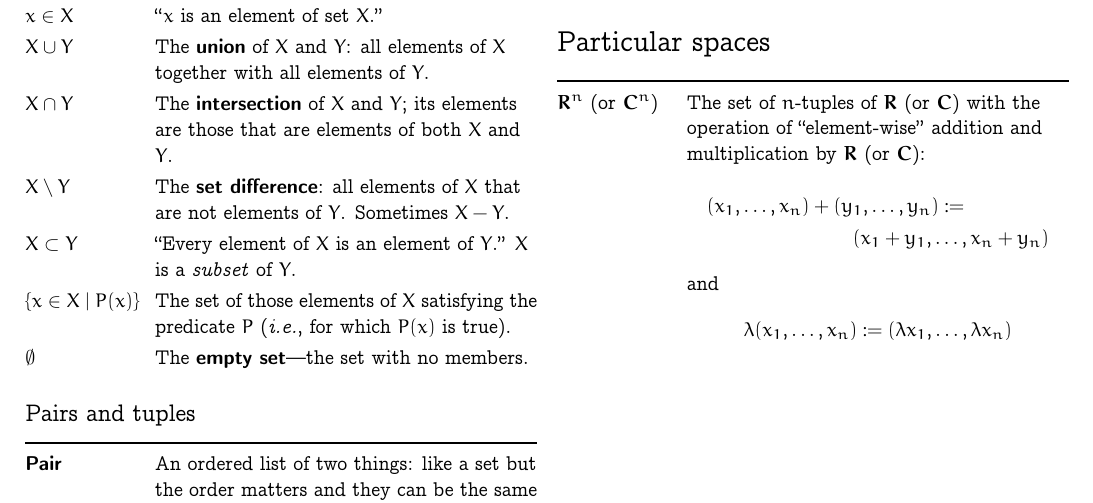
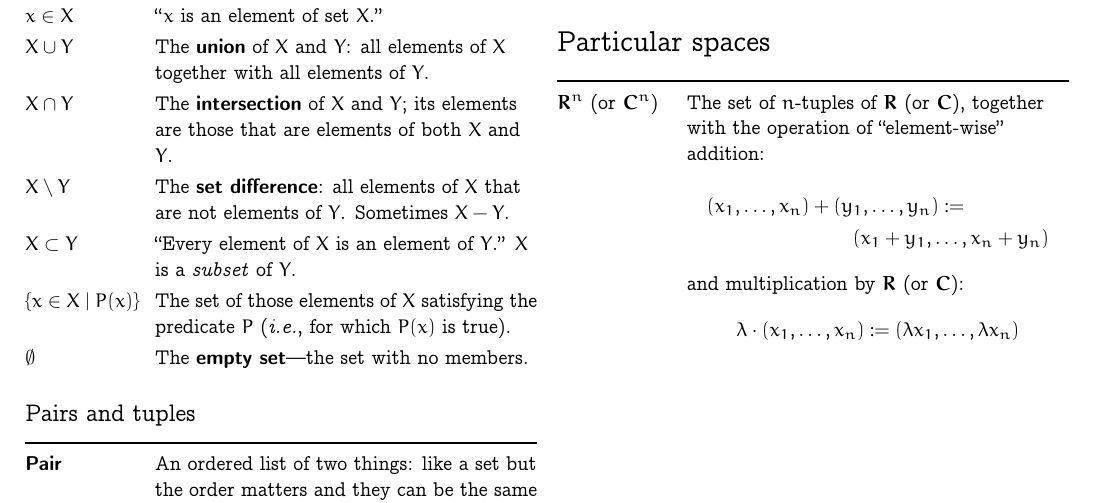
Before and after one commit to alan-turing-institute/hut23-linear-algebra, a LaTeX document (reference/all-the-maths-we-know.tex): part of the page, cut so that both start at the same text. Compiled offline with pdfLaTeX.

Commit message:
Minor edit to all the maths we know.

```diff
--- a/reference/all-the-maths-we-know.tex
+++ b/reference/all-the-maths-we-know.tex
@@ -108,13 +108,13 @@
 \section*{Particular spaces}
 \begin{tabularx}{\columnwidth}{@{}p{0.23\columnwidth}>{\raggedright\arraybackslash}X@{}}
   \toprule
-  $\set{R}^n$ (or $\set{C}^n$) & The set of $n$-tuples of $\set{R}$ (or $\set{C}$) with the operation of “element-wise” addition and multiplication by $\set{R}$ (or $\set{C}$):
+  $\set{R}^n$ (or $\set{C}^n$) & The set of $n$-tuples of $\set{R}$ (or $\set{C}$), together with the operation of “element-wise” addition:
   \begin{multline*}
       (x_1, \dotsc, x_n) + (y_1, \dotsc, y_n) := \\ (x_1+y_1, \dotsc, x_n+y_n)
   \end{multline*}
-  and
+  and multiplication by $\set{R}$ (or $\set{C}$):
   \begin{equation*}
-    \lambda (x_1, \dotsc, x_n) := (\lambda x_1, \dotsc, \lambda x_n)
+    \lambda \cdot (x_1, \dotsc, x_n) := (\lambda x_1, \dotsc, \lambda x_n)
   \end{equation*}
 \end{tabularx}
 
```
